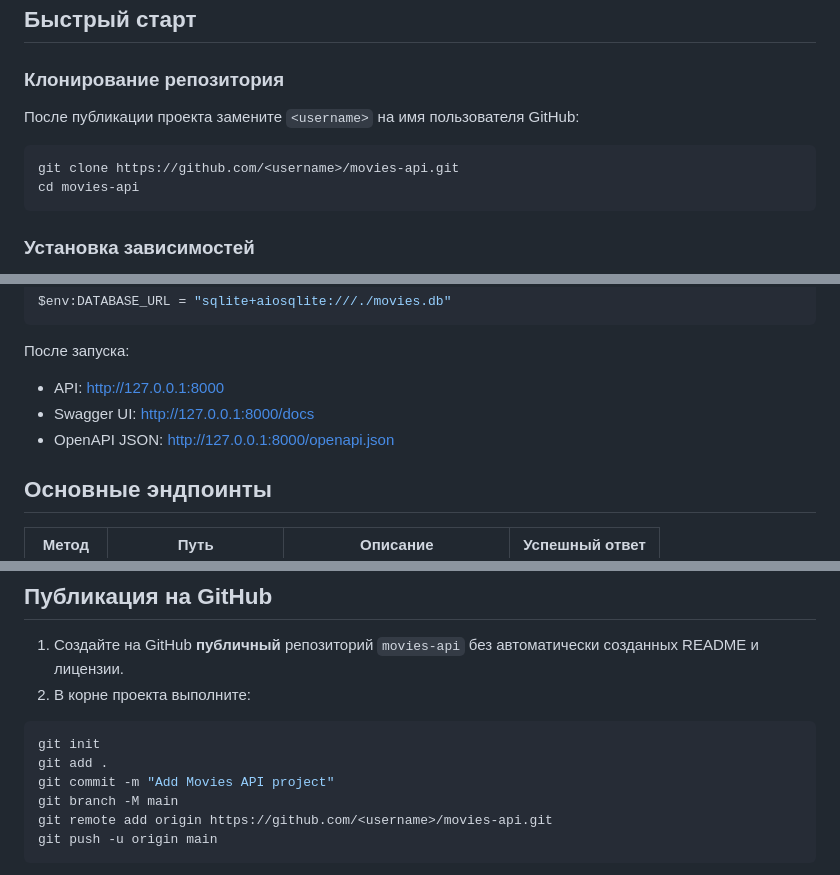
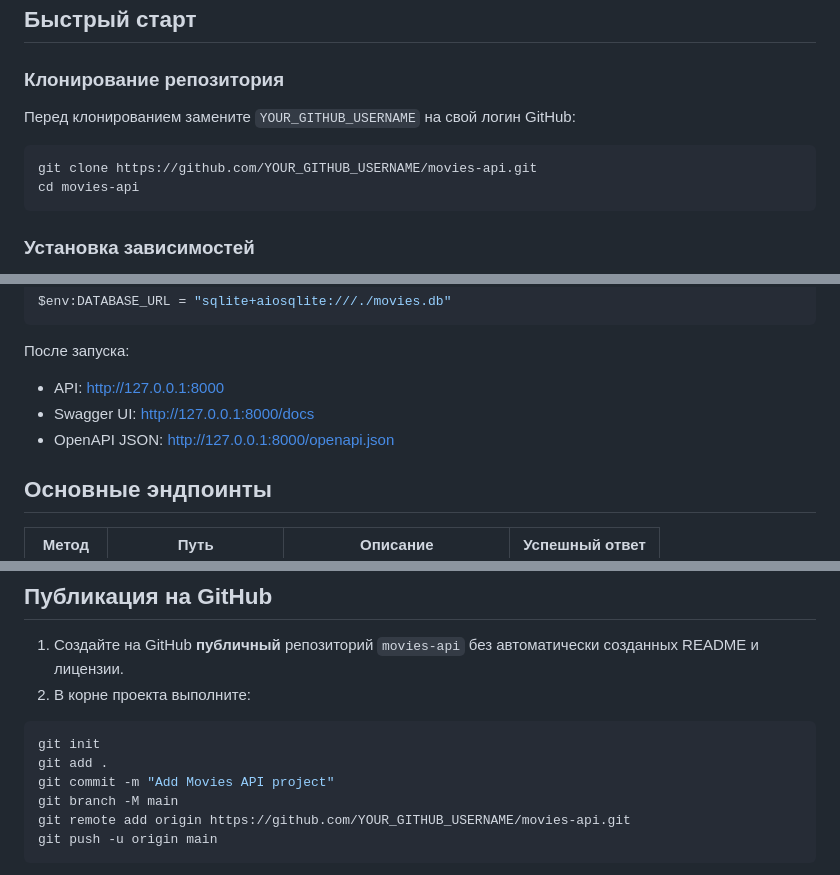
Before and after one commit to kodo1289/dfdf, a Markdown page: README.md, 3 parts joined by grey strips. GitHub-like rendering.

````diff
--- a/README.md
+++ b/README.md
@@ -60,10 +60,10 @@ movies-api/
 
 ### Клонирование репозитория
 
-После публикации проекта замените `<username>` на имя пользователя GitHub:
+Перед клонированием замените `YOUR_GITHUB_USERNAME` на свой логин GitHub:
 
 ```powershell
-git clone https://github.com/<username>/movies-api.git
+git clone https://github.com/YOUR_GITHUB_USERNAME/movies-api.git
 cd movies-api
 ```
 
@@ -92,9 +92,9 @@ $env:DATABASE_URL = "sqlite+aiosqlite:///./movies.db"
 
 После запуска:
 
-- API: <http://127.0.0.1:8000>
-- Swagger UI: <http://127.0.0.1:8000/docs>
-- OpenAPI JSON: <http://127.0.0.1:8000/openapi.json>
+- API: [http://127.0.0.1:8000](http://127.0.0.1:8000)
+- Swagger UI: [http://127.0.0.1:8000/docs](http://127.0.0.1:8000/docs)
+- OpenAPI JSON: [http://127.0.0.1:8000/openapi.json](http://127.0.0.1:8000/openapi.json)
 
 ## Основные эндпоинты
 
@@ -196,7 +196,7 @@ git init
 git add .
 git commit -m "Add Movies API project"
 git branch -M main
-git remote add origin https://github.com/<username>/movies-api.git
+git remote add origin https://github.com/YOUR_GITHUB_USERNAME/movies-api.git
 git push -u origin main
 ```
 
````
Also changed, not shown: other parts of README.md (+1 -4 lines).
